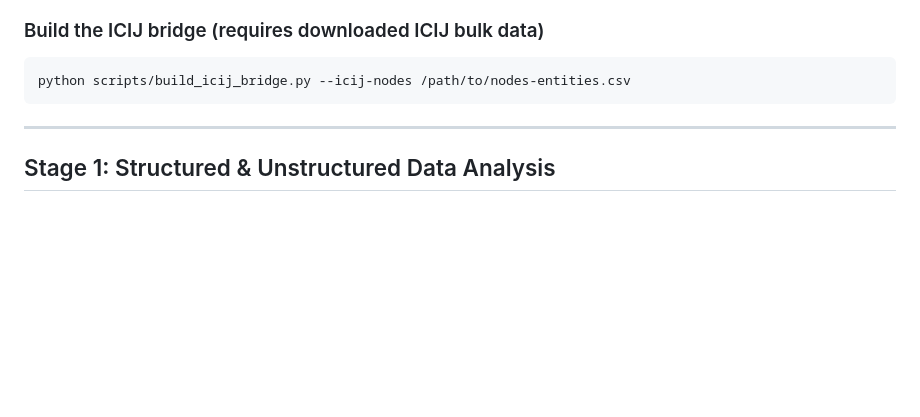
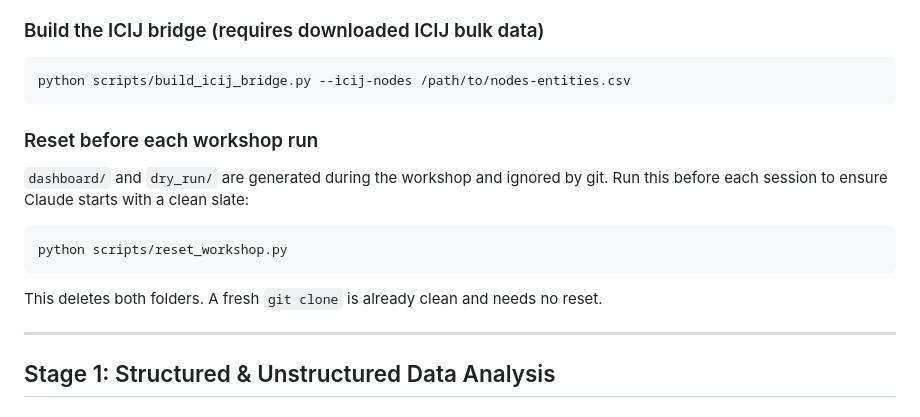
Before and after one commit to Basvdbrink1998/Claude_demo, a Markdown page: CLAUDE.md, the part around the change. Drawn GitHub-style; blank space fills up the shorter version.

Commit message:
Add reset instructions to CLAUDE.md
Co-Authored-By: Claude Sonnet 4.6 <noreply@anthropic.com>

````diff
--- a/CLAUDE.md
+++ b/CLAUDE.md
@@ -74,6 +74,17 @@ python scripts/extract_enron_entities.py --enron-dir /path/to/maildir
 ```bash
 python scripts/build_icij_bridge.py --icij-nodes /path/to/nodes-entities.csv
 ```
+
+### Reset before each workshop run
+
+`dashboard/` and `dry_run/` are generated during the workshop and ignored by git.
+Run this before each session to ensure Claude starts with a clean slate:
+
+```bash
+python scripts/reset_workshop.py
+```
+
+This deletes both folders. A fresh `git clone` is already clean and needs no reset.
 
 ---
 
````
